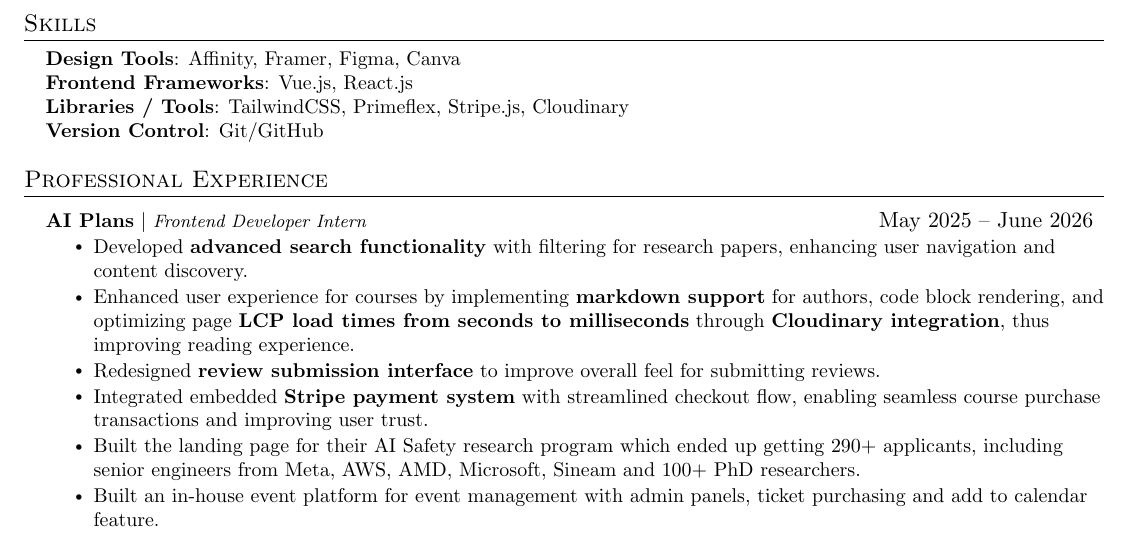
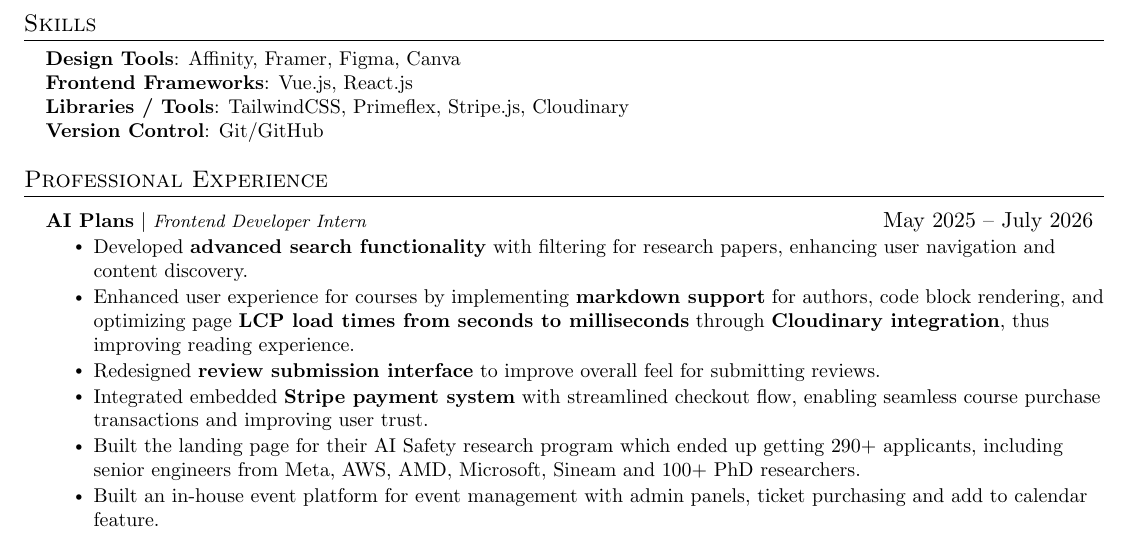
Before and after one commit to KaranKhandekar1729/resume, a LaTeX CV (resume.tex): part of the page, cut so that both start at the same text. Compiled offline with pdfLaTeX.

Commit message:
update date

```diff
--- a/resume.tex
+++ b/resume.tex
@@ -155,7 +155,7 @@
 \resumeSubHeadingListStart
 
 \resumeProjectHeading
-{\textbf{AI Plans} $|$ \footnotesize\emph{Frontend Developer Intern}}{May 2025 -- June 2026}
+{\textbf{AI Plans} $|$ \footnotesize\emph{Frontend Developer Intern}}{May 2025 -- July 2026}
 \resumeItemListStart
     \resumeItem{Developed \textbf{advanced search functionality} with filtering for research papers, enhancing user navigation and content discovery.}
     \resumeItem{Enhanced user experience for courses by implementing \textbf{markdown support} for authors, code block rendering, and optimizing page \textbf{LCP load times from seconds to milliseconds} through \textbf{Cloudinary integration}, thus improving reading experience.}
```
